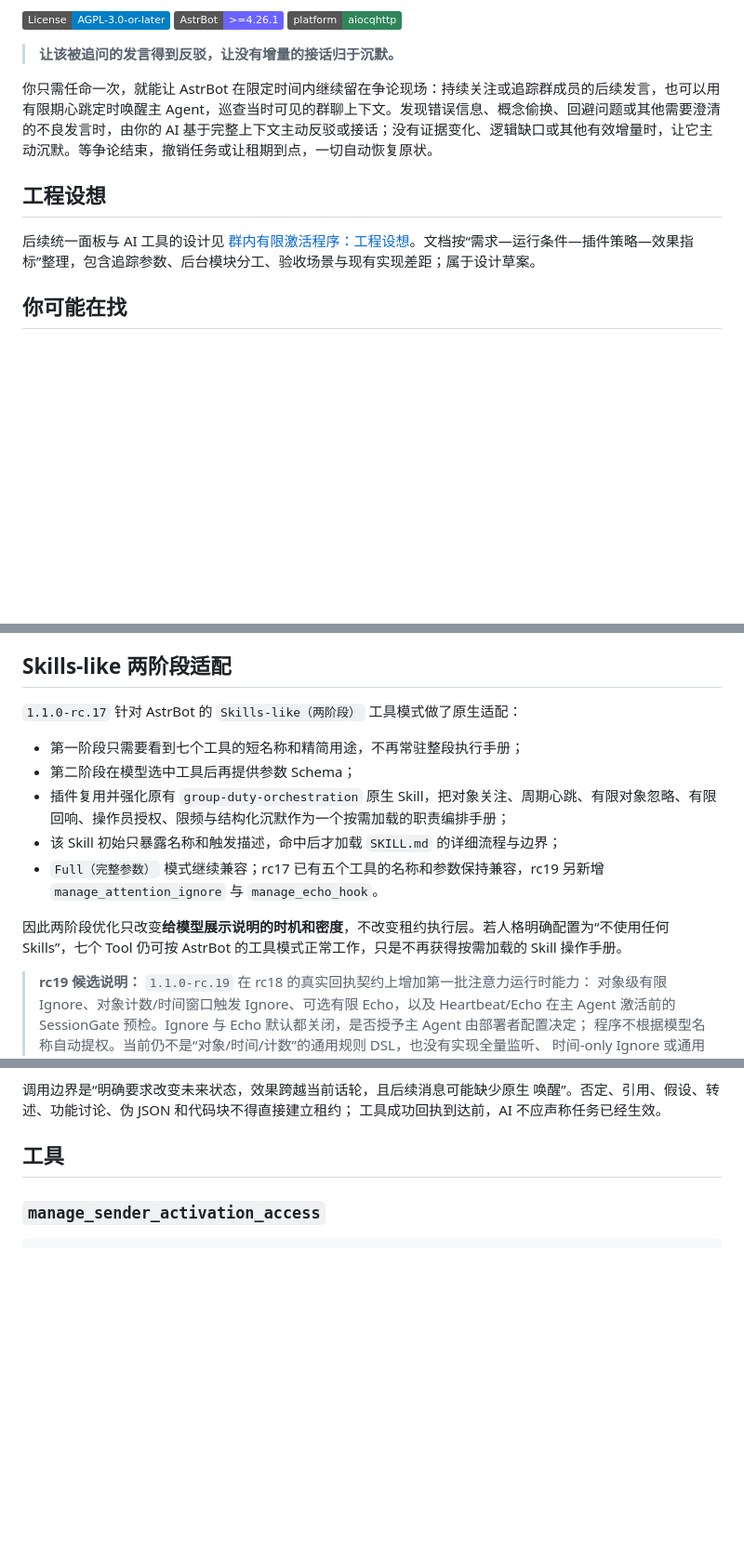
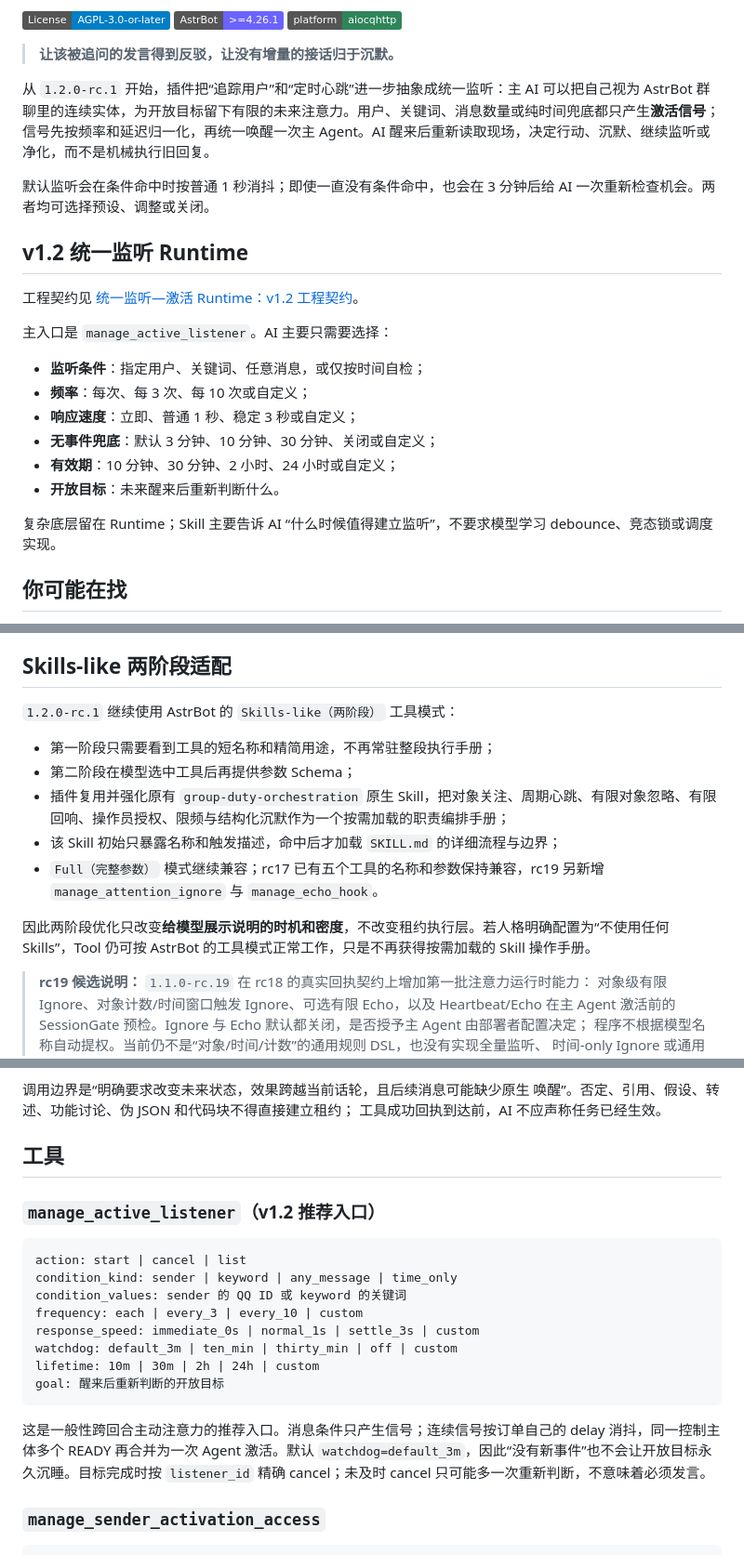
Before and after one commit to zjj1280637679-ship-it/astrbot_plugin_sender_activation, a Markdown page: README.md, 3 parts joined by grey strips. Shown at 93% size. Drawn GitHub-style; badges without logos; blank space fills up the shorter version.

Commit message:
docs: introduce v1.2 unified listener workflow

````diff
--- a/README.md
+++ b/README.md
@@ -8,11 +8,24 @@
 
 > **让该被追问的发言得到反驳，让没有增量的接话归于沉默。**
 
-你只需任命一次，就能让 AstrBot 在限定时间内继续留在争论现场：持续关注或追踪群成员的后续发言，也可以用有限期心跳定时唤醒主 Agent，巡查当时可见的群聊上下文。发现错误信息、概念偷换、回避问题或其他需要澄清的不良发言时，由你的 AI 基于完整上下文主动反驳或接话；没有证据变化、逻辑缺口或其他有效增量时，让它主动沉默。等争论结束，撤销任务或让租期到点，一切自动恢复原状。
+从 `1.2.0-rc.1` 开始，插件把“追踪用户”和“定时心跳”进一步抽象成统一监听：主 AI 可以把自己视为 AstrBot 群聊里的连续实体，为开放目标留下有限的未来注意力。用户、关键词、消息数量或纯时间兜底都只产生**激活信号**；信号先按频率和延迟归一化，再统一唤醒一次主 Agent。AI 醒来后重新读取现场，决定行动、沉默、继续监听或净化，而不是机械执行旧回复。
 
-## 工程设想
+默认监听会在条件命中时按普通 1 秒消抖；即使一直没有条件命中，也会在 3 分钟后给 AI 一次重新检查机会。两者均可选择预设、调整或关闭。
 
-后续统一面板与 AI 工具的设计见 [群内有限激活程序：工程设想](docs/engineering_proposal.md)。文档按“需求—运行条件—插件策略—效果指标”整理，包含追踪参数、后台模块分工、验收场景与现有实现差距；属于设计草案。
+## v1.2 统一监听 Runtime
+
+工程契约见 [统一监听—激活 Runtime：v1.2 工程契约](docs/engineering_proposal.md)。
+
+主入口是 `manage_active_listener`。AI 主要只需要选择：
+
+- **监听条件**：指定用户、关键词、任意消息，或仅按时间自检；
+- **频率**：每次、每 3 次、每 10 次或自定义；
+- **响应速度**：立即、普通 1 秒、稳定 3 秒或自定义；
+- **无事件兜底**：默认 3 分钟、10 分钟、30 分钟、关闭或自定义；
+- **有效期**：10 分钟、30 分钟、2 小时、24 小时或自定义；
+- **开放目标**：未来醒来后重新判断什么。
+
+复杂底层留在 Runtime；Skill 主要告诉 AI “什么时候值得建立监听”，不要求模型学习 debounce、竞态锁或调度实现。
 
 ## 你可能在找
 
@@ -25,15 +38,15 @@
 
 ## Skills-like 两阶段适配
 
-`1.1.0-rc.17` 针对 AstrBot 的 `Skills-like（两阶段）` 工具模式做了原生适配：
+`1.2.0-rc.1` 继续使用 AstrBot 的 `Skills-like（两阶段）` 工具模式：
 
-- 第一阶段只需要看到七个工具的短名称和精简用途，不再常驻整段执行手册；
+- 第一阶段只需要看到工具的短名称和精简用途，不再常驻整段执行手册；
 - 第二阶段在模型选中工具后再提供参数 Schema；
 - 插件复用并强化原有 `group-duty-orchestration` 原生 Skill，把对象关注、周期心跳、有限对象忽略、有限回响、操作员授权、限频与结构化沉默作为一个按需加载的职责编排手册；
 - 该 Skill 初始只暴露名称和触发描述，命中后才加载 `SKILL.md` 的详细流程与边界；
 - `Full（完整参数）` 模式继续兼容；rc17 已有五个工具的名称和参数保持兼容，rc19 另新增 `manage_attention_ignore` 与 `manage_echo_hook`。
 
-因此两阶段优化只改变**给模型展示说明的时机和密度**，不改变租约执行层。若人格明确配置为“不使用任何 Skills”，七个 Tool 仍可按 AstrBot 的工具模式正常工作，只是不再获得按需加载的 Skill 操作手册。
+因此两阶段优化只改变**给模型展示说明的时机和密度**，不改变租约执行层。若人格明确配置为“不使用任何 Skills”，Tool 仍可按 AstrBot 的工具模式正常工作，只是不再获得按需加载的 Skill 操作手册。
 
 > **rc19 候选说明：** `1.1.0-rc.19` 在 rc18 的真实回执契约上增加第一批注意力运行时能力：
 > 对象级有限 Ignore、对象计数/时间窗口触发 Ignore、可选有限 Echo，以及 Heartbeat/Echo 在主 Agent
@@ -219,6 +232,21 @@ https://github.com/zjj1280637679-ship-it/astrbot_plugin_sender_activation
 工具成功回执到达前，AI 不应声称任务已经生效。
 
 ## 工具
+
+### `manage_active_listener`（v1.2 推荐入口）
+
+```text
+action: start | cancel | list
+condition_kind: sender | keyword | any_message | time_only
+condition_values: sender 的 QQ ID 或 keyword 的关键词
+frequency: each | every_3 | every_10 | custom
+response_speed: immediate_0s | normal_1s | settle_3s | custom
+watchdog: default_3m | ten_min | thirty_min | off | custom
+lifetime: 10m | 30m | 2h | 24h | custom
+goal: 醒来后重新判断的开放目标
+```
+
+这是一般性跨回合主动注意力的推荐入口。消息条件只产生信号；连续信号按订单自己的 delay 消抖，同一控制主体多个 READY 再合并为一次 Agent 激活。默认 `watchdog=default_3m`，因此“没有新事件”也不会让开放目标永久沉睡。目标完成时按 `listener_id` 精确 cancel；未及时 cancel 只可能多一次重新判断，不意味着必须发言。
 
 ### `manage_sender_activation_access`
 
````
Also changed, not shown: other parts of README.md (+5 -5 lines).
